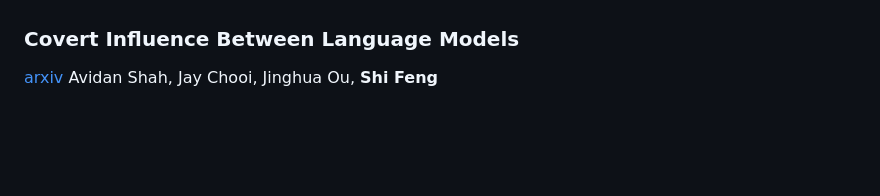
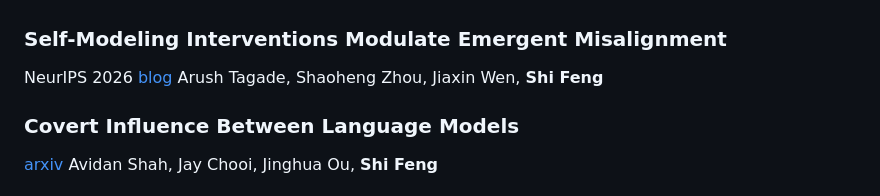
Before and after one commit to ihsgnef/ihsgnef.github.io, a Markdown page: content/publications.md, the part around one of its changes. Rendered like a GitHub page; blank space fills up the shorter version.

Commit message:
Add NeurIPS 2026: motivation profiles, self-modeling interventions
Co-Authored-By: Claude Opus 5.5 <noreply@anthropic.com>

```diff
--- a/content/publications.md
+++ b/content/publications.md
@@ -14,4 +14,8 @@ David D. Baek, Xinnuo Li, Anay Gupta, Taslim Mahbub, Kejian Shi, Max Tegmark, **
 David Vella Zarb, Rustem Turtayev, Taywon Min, Jinghua Ou, **Shi Feng**
+
+### Self-Modeling Interventions Modulate Emergent Misalignment
+NeurIPS 2026 [blog](https://praxis-research.org/self-modeling-interventions)
+Arush Tagade, Shaoheng Zhou, Jiaxin Wen, **Shi Feng**
 
 ### Covert Influence Between Language Models
 [arxiv](https://arxiv.org/abs/2606.04071)
```
Also changed, not shown: other parts of content/publications.md (+1 -1 lines).
